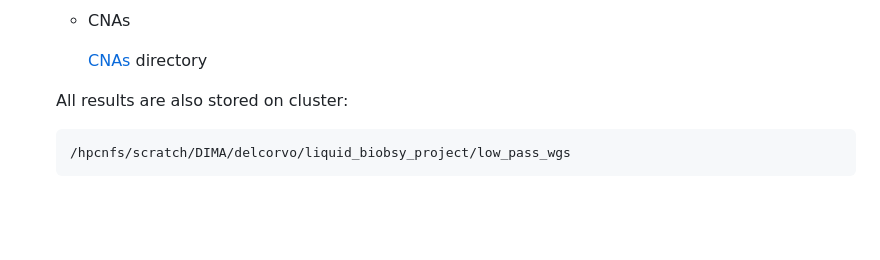
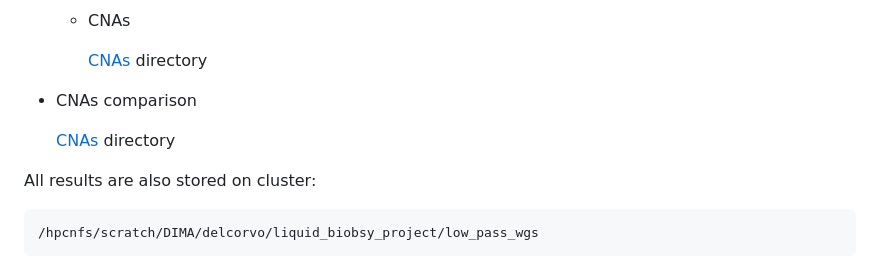
Before and after one commit to dimadatascience/liquid_biopsy_project, a Markdown page: README.md, the part around the change. GitHub-like rendering; blank space fills up the shorter version.

```diff
--- a/README.md
+++ b/README.md
@@ -133,6 +133,9 @@ At the surface level, the analyses can be broadly grouped into these sections:
 
     [CNAs](./results/cna/) directory
 
+ - CNAs comparison
+
+    [CNAs](./results/cna/comparison/) directory
 
 
   All results are also stored on cluster:
```
